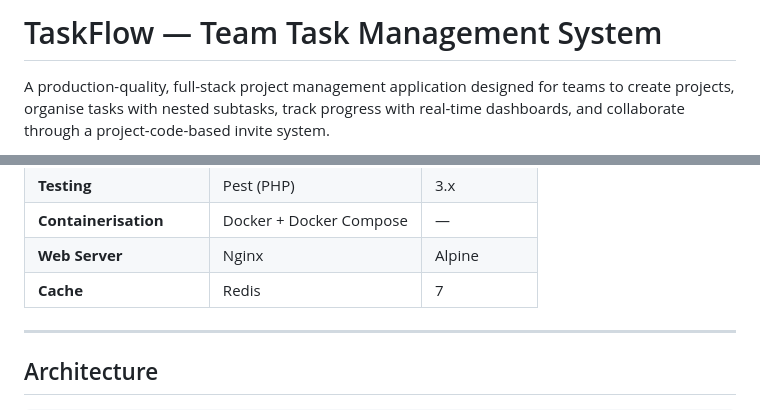
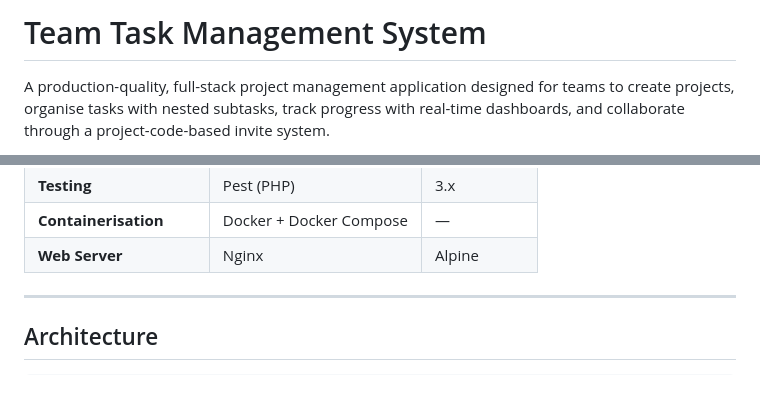
Before and after one commit to rayan2162/team_task_management_system, a Markdown page: Readme.md, 2 parts joined by grey strips. Drawn GitHub-style.

```diff
--- a/Readme.md
+++ b/Readme.md
@@ -1,4 +1,4 @@
-# TaskFlow — Team Task Management System
+# Team Task Management System
 
 A production-quality, full-stack project management application designed for teams to create projects, organise tasks with nested subtasks, track progress with real-time dashboards, and collaborate through a project-code-based invite system.
 
@@ -78,7 +78,6 @@ The application follows a **DDD-lite** (Domain-Driven Design lite) architecture
 | **Testing** | Pest (PHP) | 3.x |
 | **Containerisation** | Docker + Docker Compose | — |
 | **Web Server** | Nginx | Alpine |
-| **Cache** | Redis | 7 |
 
 ---
 
```
